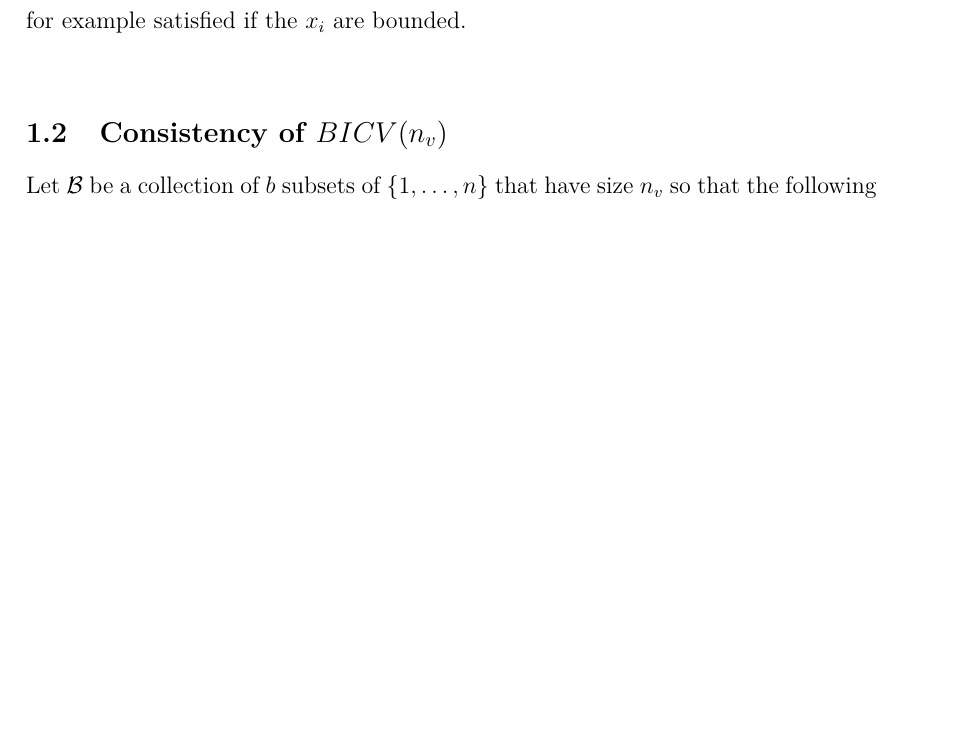
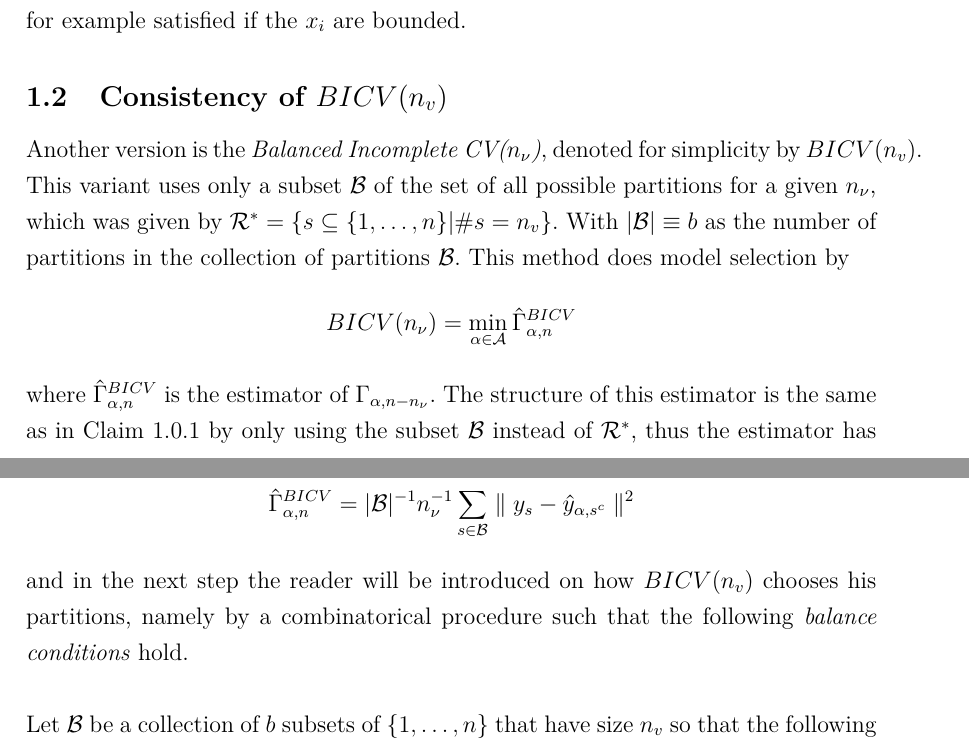
Before and after one commit to Christoph-Z/Research_Module, a LaTeX CV (Paper/Leave_n_nu_out_CV.tex, which reads Paper/Consistency_of_BICV.tex): part of page 3 of 6 before the commit and two parts of pages 3 and 4 of 6 after it, the two joined at a grey line, cut so that both start at the same text, the shorter picture padded with empty space. Compiled offline with pdfLaTeX.

Commit message:
Kapitel 4 weiter ausgeschrieben
Anfang BICV versucht zu gestalten

```diff
--- a/Paper/Consistency_of_BICV.tex
+++ b/Paper/Consistency_of_BICV.tex
@@ -1,7 +1,17 @@
 \documentclass[Research_Module_ES.tex]{subfiles}
 \begin{document}
 \subsection{Consistency of $BICV(n_v)$}
-
+%SHao vllt. irgendwo zitieren?
+Another version is the \textit{Balanced Incomplete CV($n_\nu$)}, denoted for simplicity by $BICV(n_v)$. This variant uses only a subset $\mathcal{B}$ of the set of all possible partitions for a given $n_\nu$, which was given by $\mathcal{R}^\ast= \{s\subseteq\{1,\dots,n\}|\# s=n_v\}$. With $|\mathcal{B}|\equiv b$ as the number of partitions in the collection of partitions $\mathcal{B}$. This method does model selection by
+\begin{align*}
+	BICV(n_\nu)=\min_{\alpha\in\mathcal{A}}\hat{\Gamma}_{\alpha,n}^{BICV}
+\end{align*}
+where $\hat{\Gamma}_{\alpha,n}^{BICV}$ is the estimator of $\Gamma_{\alpha,n-n_\nu}$. The structure of this estimator is the same as in Claim \ref{estimator CV(n_v)} by only using the subset $\mathcal{B}$ instead of $\mathcal{R}^\ast$, thus the estimator has the following form
+\begin{align*}
+	\hat{\Gamma}_{\alpha,n}^{BICV}=|\mathcal{B}|^{-1}n_\nu^{-1}\sum_{s\in\mathcal{B}}\parallel y_s-\hat{y}_{\alpha,s^c}\parallel^2
+\end{align*}
+ and in the next step the reader will be introduced on how $BICV(n_v)$ chooses his partitions, namely by a combinatorical procedure such that the following \textit{balance conditions} hold.\\\\
+%VIelleicht ein Lemma daraus machen??
 Let $\mathcal{B}$ be a collection of $b$ subsets of $\{ 1,\dots,n\}$ that have size $n_v$ so that the following two conditions hold:
 \begin{enumerate}
 \item[(a)] every $i$, $1\le i \le n$, appears in the same number of subsets of $\mathcal{B}$
```
Also changed, not shown: Paper/Consistency_of_CV1.tex (+6 -5 lines), Paper/Leave_n_nu_out_CV.tex (+2 -1 lines).
